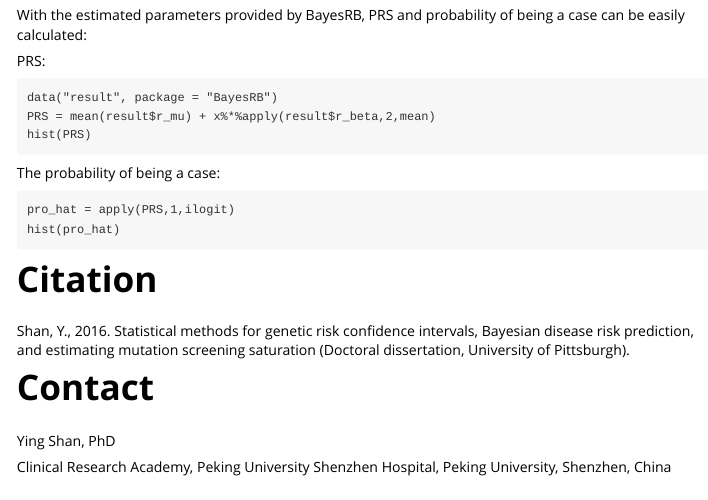
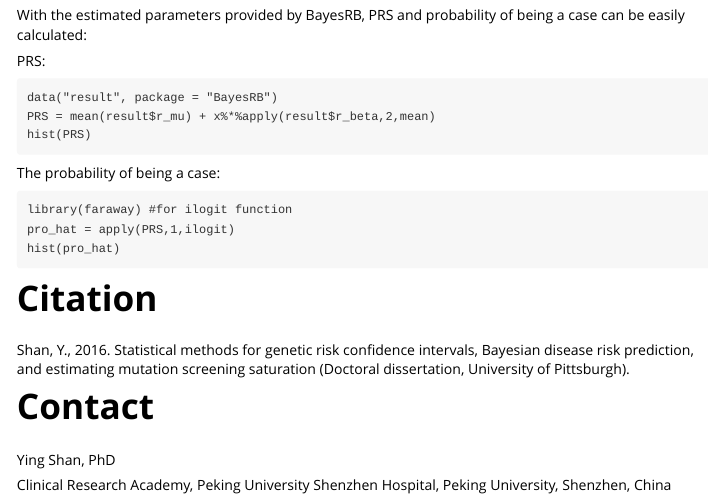
Before and after one commit to sylviashanboo/bayesRB, an R Markdown document (vignettes/BayesRB-vignette.Rmd): the page in a window 1100 px wide, from 2380 px down. Rendered offline with R 4.5, knitr and Pandoc, with nearby package versions; some code elsewhere in the file could not run offline.

Commit message:
Update BayesRB-vignette.Rmd

````diff
--- a/vignettes/BayesRB-vignette.Rmd
+++ b/vignettes/BayesRB-vignette.Rmd
@@ -129,6 +129,7 @@ hist(PRS)
 ```
 The probability of being a case:
 ```
+library(faraway) #for ilogit function
 pro_hat = apply(PRS,1,ilogit)
 hist(pro_hat)
 ```
````
